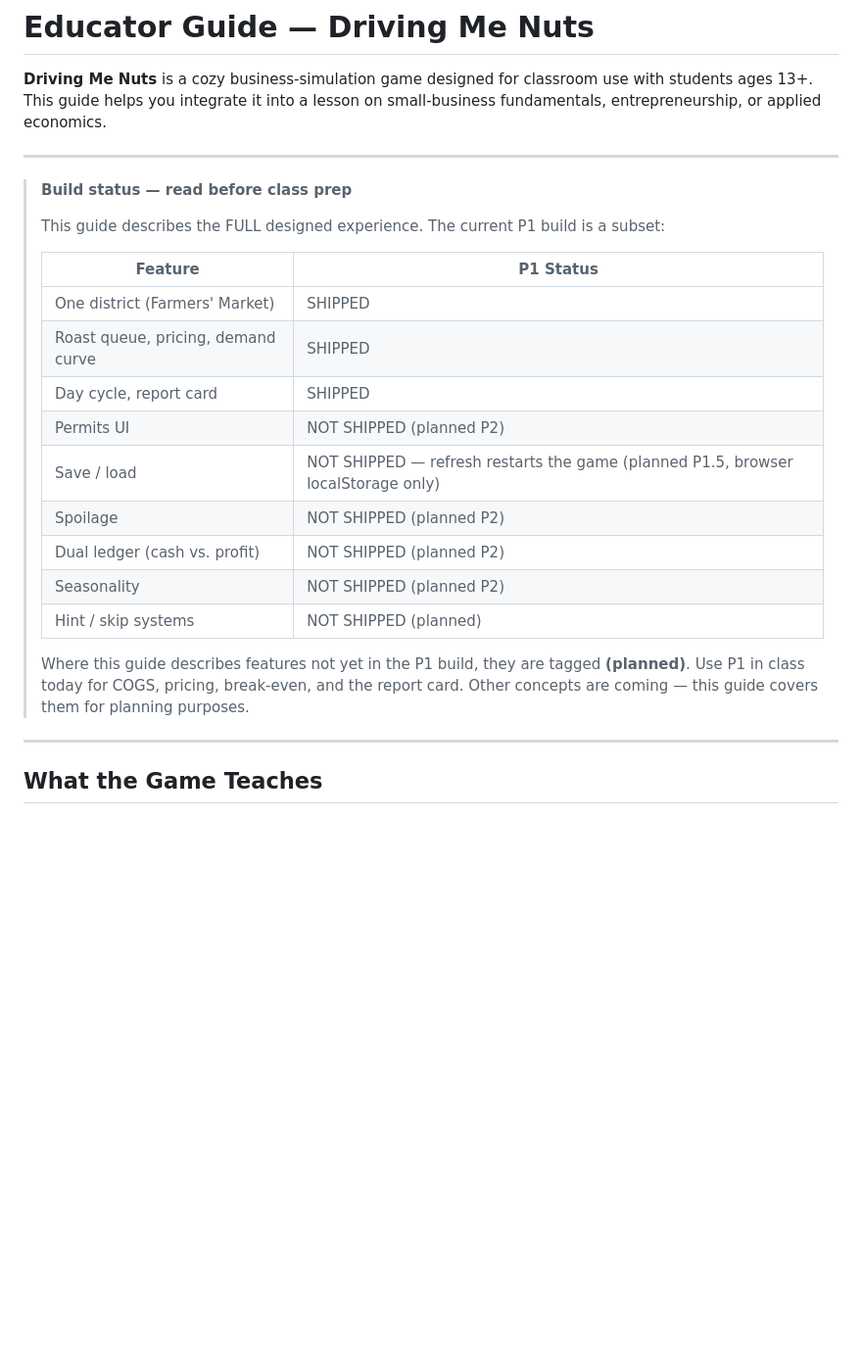
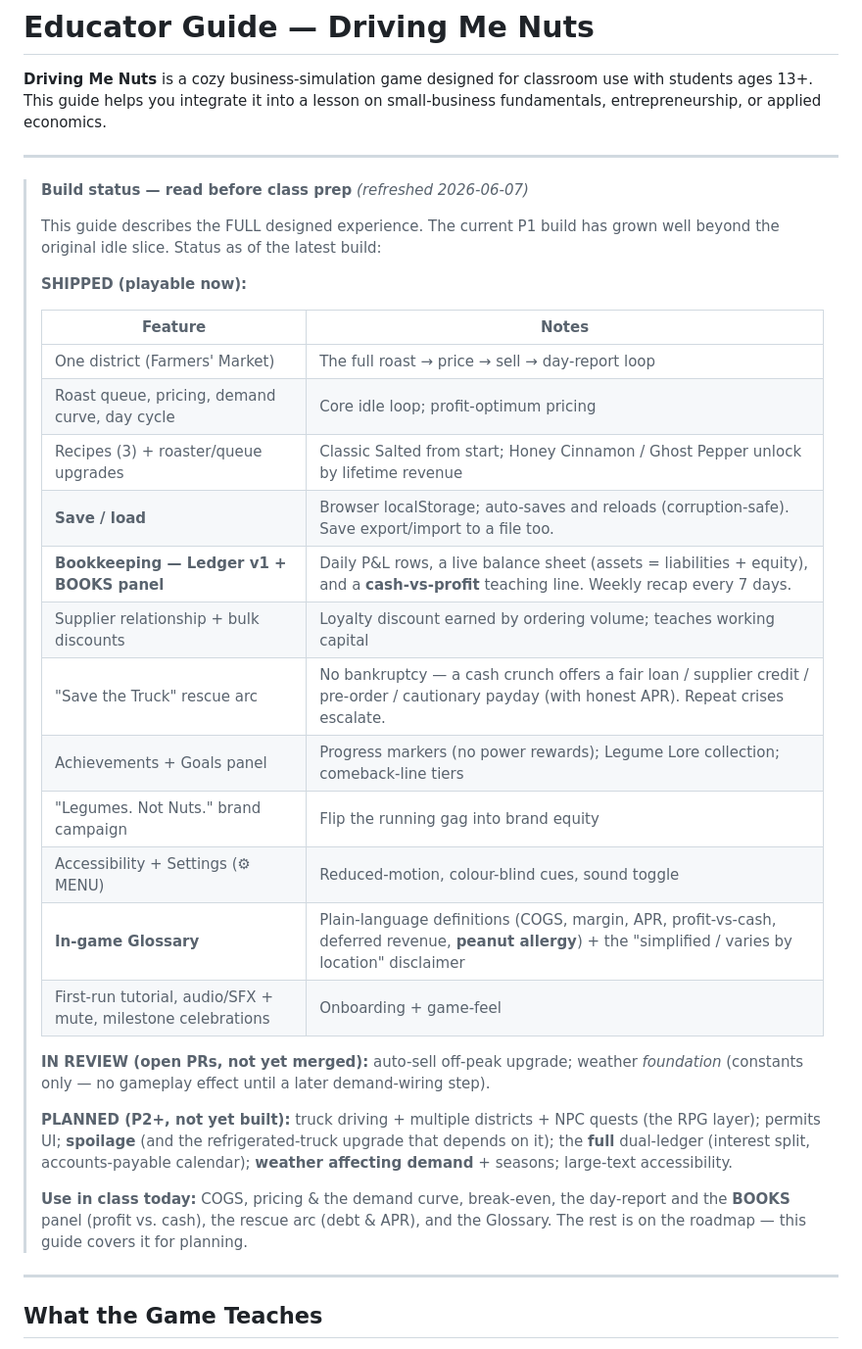
Before and after one commit to subtiliorars-sys/DrivingMeNuts, a Markdown page: docs/EDUCATOR_GUIDE.md, the part around one of its changes. Shown at 98% size. Drawn GitHub-style; blank space fills up the shorter version.

Commit message:
Docs accuracy: refresh EDUCATOR_GUIDE build-status table + ROADMAP P1 status
The 'read before class prep' build-status table was badly stale — it listed
Save/load and the dual ledger as NOT SHIPPED (both shipped long ago) and omitted
~15 shipped systems. Rewrote it as SHIPPED / IN-REVIEW(open PRs) / PLANNED(P2),
covering save/load, Ledger v1 + BOOKS (cash-vs-profit), recipes, upgrades,
supplier, rescue arc, achievements, brand, accessibility, glossary, etc.
Fixed the now-wrong inline concept-table tags (Cash-Flow-vs-Profit + Simple
Bookkeeping → SHIPPED via Ledger/BOOKS; Seasonality → weekday-variation partial).
Added a ROADMAP Phase-1 'SHIPPED + extended' status note (P1-EXIT gates still
owner-gated). Docs-only; educator-facing accuracy (A2-adjacent).

Co-Authored-By: Claude Opus 4.8 (1M context) <noreply@anthropic.com>

```diff
--- a/docs/EDUCATOR_GUIDE.md
+++ b/docs/EDUCATOR_GUIDE.md
@@ -4,25 +4,33 @@
 
 ---
 
-> **Build status — read before class prep**
+> **Build status — read before class prep** *(refreshed 2026-06-07)*
 >
-> This guide describes the FULL designed experience. The current P1 build is a subset:
+> This guide describes the FULL designed experience. The current P1 build has grown well
+> beyond the original idle slice. Status as of the latest build:
 >
-> | Feature | P1 Status |
-> |---------|-----------|
-> | One district (Farmers' Market) | SHIPPED |
-> | Roast queue, pricing, demand curve | SHIPPED |
-> | Day cycle, report card | SHIPPED |
-> | Permits UI | NOT SHIPPED (planned P2) |
-> | Save / load | NOT SHIPPED — refresh restarts the game (planned P1.5, browser localStorage only) |
-> | Spoilage | NOT SHIPPED (planned P2) |
-> | Dual ledger (cash vs. profit) | NOT SHIPPED (planned P2) |
-> | Seasonality | NOT SHIPPED (planned P2) |
-> | Hint / skip systems | NOT SHIPPED (planned) |
+> **SHIPPED (playable now):**
 >
-> Where this guide describes features not yet in the P1 build, they are tagged **(planned)**.
-> Use P1 in class today for COGS, pricing, break-even, and the report card. Other concepts
-> are coming — this guide covers them for planning purposes.
+> | Feature | Notes |
+> |---------|-------|
+> | One district (Farmers' Market) | The full roast → price → sell → day-report loop |
+> | Roast queue, pricing, demand curve, day cycle | Core idle loop; profit-optimum pricing |
+> | Recipes (3) + roaster/queue upgrades | Classic Salted from start; Honey Cinnamon / Ghost Pepper unlock by lifetime revenue |
+> | **Save / load** | Browser localStorage; auto-saves and reloads (corruption-safe). Save export/import to a file too. |
+> | **Bookkeeping — Ledger v1 + BOOKS panel** | Daily P&L rows, a live balance sheet (assets = liabilities + equity), and a **cash-vs-profit** teaching line. Weekly recap every 7 days. |
+> | Supplier relationship + bulk discounts | Loyalty discount earned by ordering volume; teaches working capital |
+> | "Save the Truck" rescue arc | No bankruptcy — a cash crunch offers a fair loan / supplier credit / pre-order / cautionary payday (with honest APR). Repeat crises escalate. |
+> | Achievements + Goals panel | Progress markers (no power rewards); Legume Lore collection; comeback-line tiers |
+> | "Legumes. Not Nuts." brand campaign | Flip the running gag into brand equity |
+> | Accessibility + Settings (⚙ MENU) | Reduced-motion, colour-blind cues, sound toggle |
+> | **In-game Glossary** | Plain-language definitions (COGS, margin, APR, profit-vs-cash, deferred revenue, **peanut allergy**) + the "simplified / varies by location" disclaimer |
+> | First-run tutorial, audio/SFX + mute, milestone celebrations | Onboarding + game-feel |
+>
+> **IN REVIEW (open PRs, not yet merged):** auto-sell off-peak upgrade; weather *foundation* (constants only — no gameplay effect until a later demand-wiring step).
+>
+> **PLANNED (P2+, not yet built):** truck driving + multiple districts + NPC quests (the RPG layer); permits UI; **spoilage** (and the refrigerated-truck upgrade that depends on it); the **full** dual-ledger (interest split, accounts-payable calendar); **weather affecting demand** + seasons; large-text accessibility.
+>
+> **Use in class today:** COGS, pricing & the demand curve, break-even, the day-report and the **BOOKS** panel (profit vs. cash), the rescue arc (debt & APR), and the Glossary. The rest is on the roadmap — this guide covers it for planning.
 
 ---
 
```
Also changed, not shown: other parts of docs/EDUCATOR_GUIDE.md (+3 -3 lines), docs/ROADMAP.md (+10 -0 lines).
